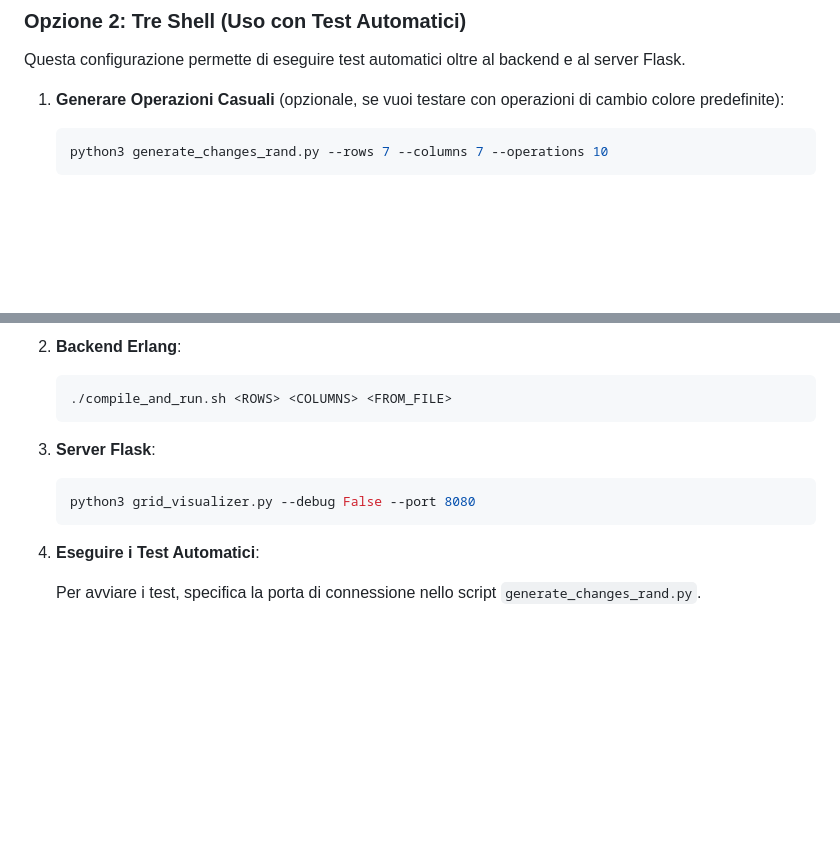
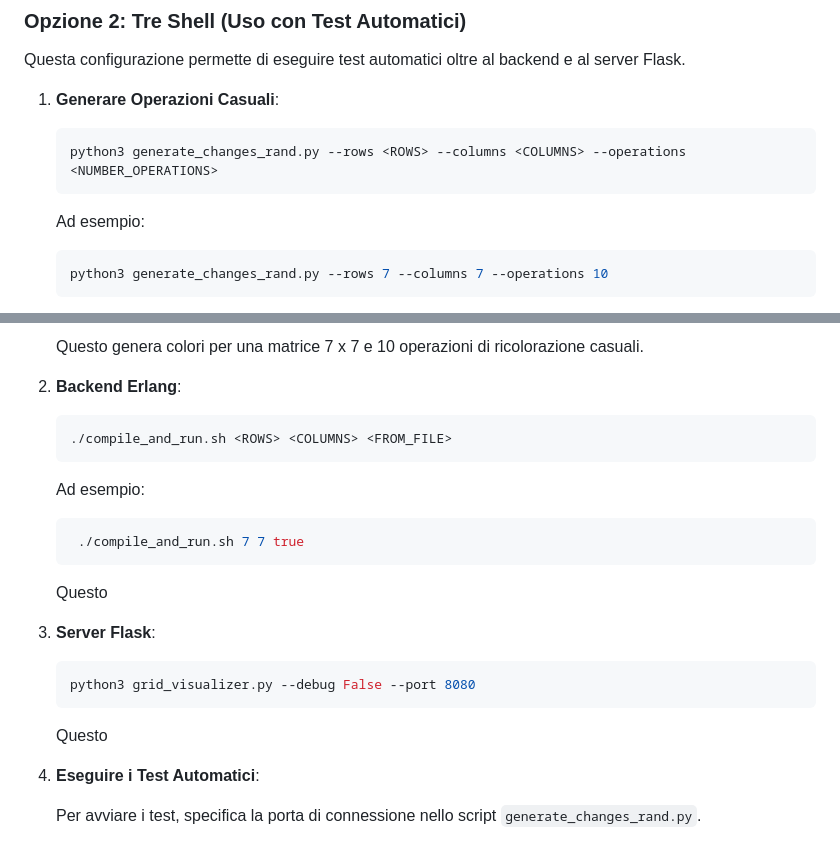
Before and after one commit to Crisis82/Distributed-Flood-Fill, a Markdown page: README.md, 2 parts joined by grey strips. GitHub-like rendering; blank space fills up the shorter version.

````diff
--- a/README.md
+++ b/README.md
@@ -180,7 +180,12 @@ Per supportare la gestione di sessioni multiple e facilitare la configurazione e
 
 Questa configurazione permette di eseguire test automatici oltre al backend e al server Flask.
 
-1. **Generare Operazioni Casuali** (opzionale, se vuoi testare con operazioni di cambio colore predefinite):
+1. **Generare Operazioni Casuali**:
+
+     ```bash
+    python3 generate_changes_rand.py --rows <ROWS> --columns <COLUMNS> --operations <NUMBER_OPERATIONS>
+    ```
+     Ad esempio:
 
     ```bash
     python3 generate_changes_rand.py --rows 7 --columns 7 --operations 10
@@ -188,17 +194,25 @@ Questa configurazione permette di eseguire test automatici oltre al backend e al
 
-2. **Backend Erlang**:
+    Questo genera colori per una matrice 7 x 7 e 10 operazioni di ricolorazione casuali.
+
+1. **Backend Erlang**:
 
     ```bash
     ./compile_and_run.sh <ROWS> <COLUMNS> <FROM_FILE>
     ```
+    Ad esempio:
+   ```bash
+    ./compile_and_run.sh 7 7 true
+    ```
+    Questo
 
-3. **Server Flask**:
+2. **Server Flask**:
 
     ```bash
     python3 grid_visualizer.py --debug False --port 8080
     ```
+    Questo
 
-4. **Eseguire i Test Automatici**:
+3. **Eseguire i Test Automatici**:
 
     Per avviare i test, specifica la porta di connessione nello script `generate_changes_rand.py`.
 
````
Also changed, not shown: other parts of README.md (+1 -0 lines).
